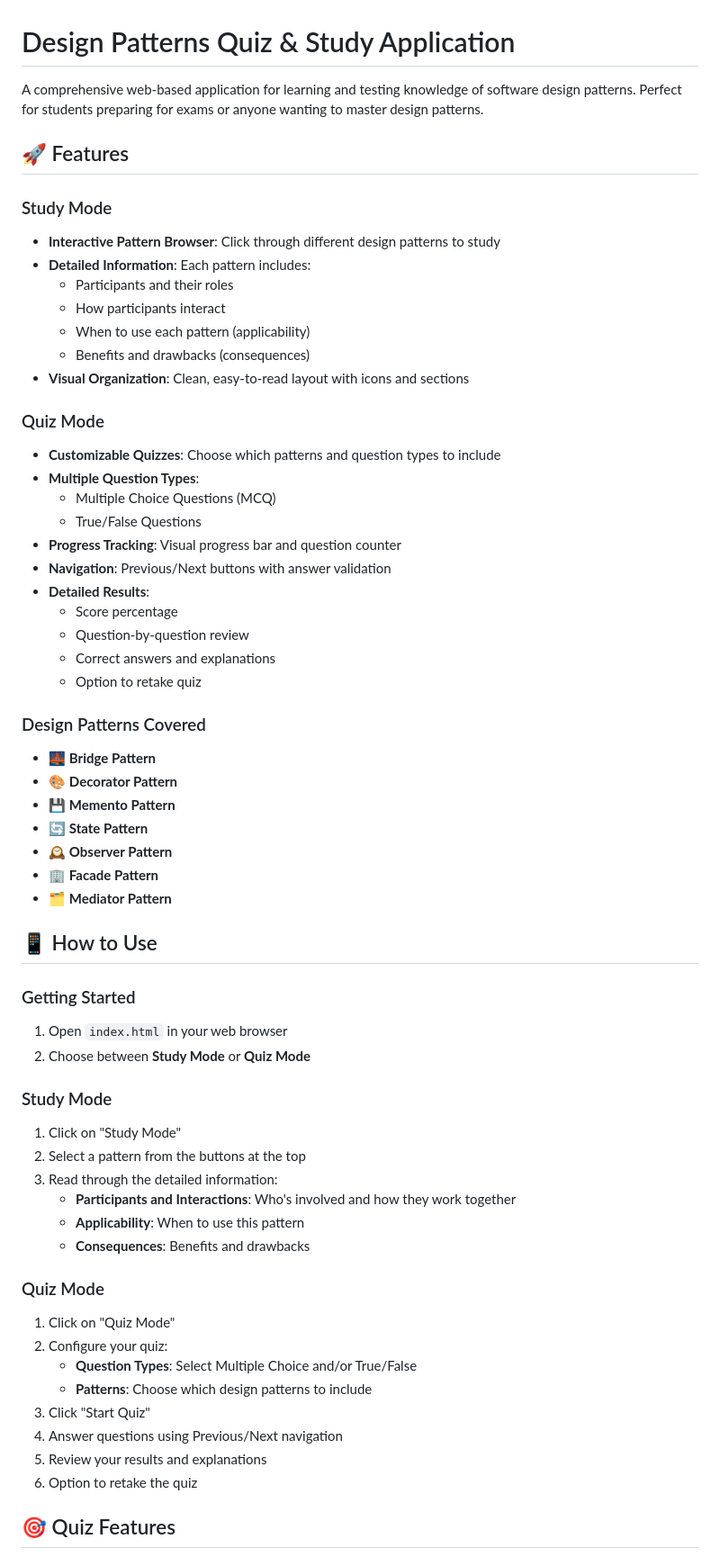
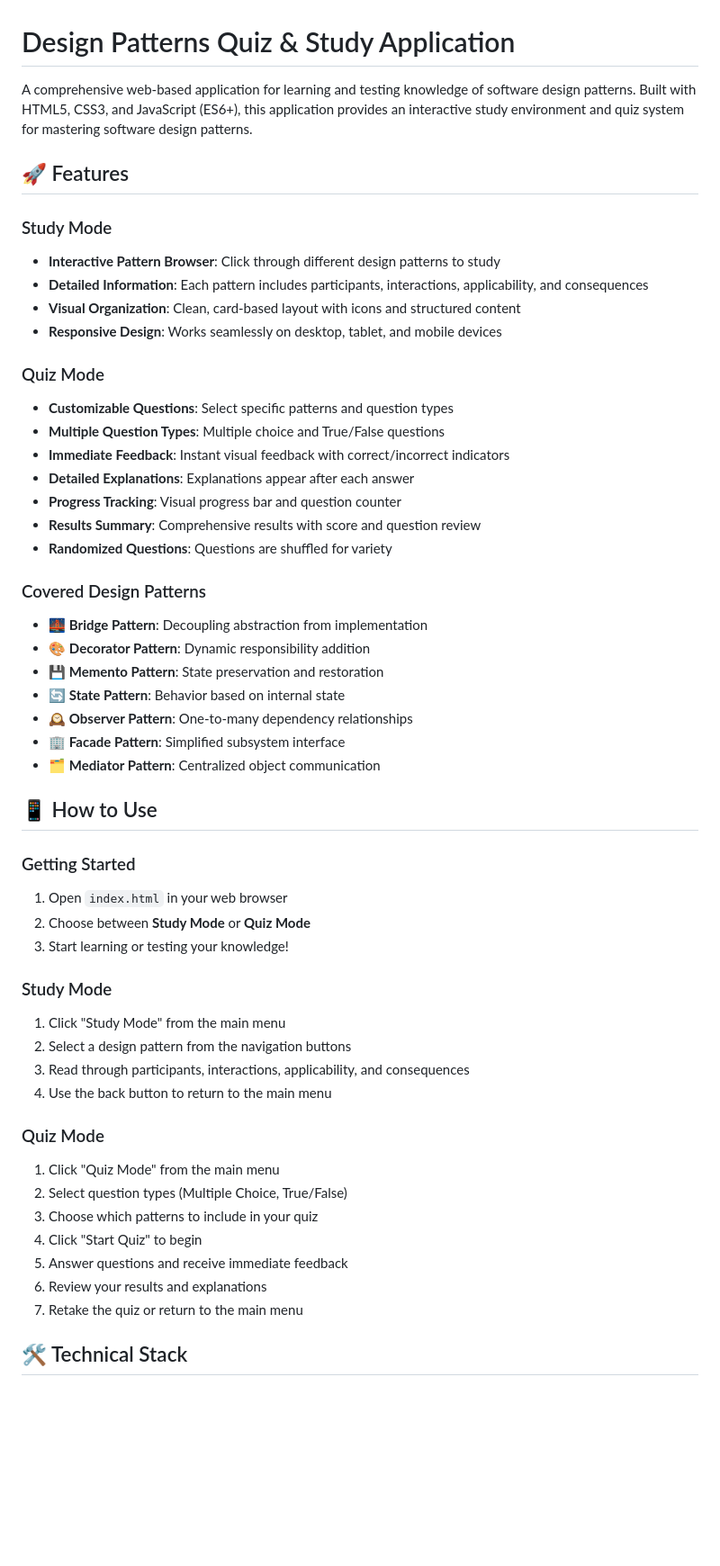
Before and after one commit to Youssefrajeh/Full-Stack-Development-Study, a Markdown page: README.md, the part around the change printed below. Shown: that part at 90% size. Rendered like a GitHub page; blank space fills up the shorter version.

```diff
--- a/README.md
+++ b/README.md
@@ -1,63 +1,54 @@
 # Design Patterns Quiz & Study Application
 
-A comprehensive web-based application for learning and testing knowledge of software design patterns. Perfect for students preparing for exams or anyone wanting to master design patterns.
+A comprehensive web-based application for learning and testing knowledge of software design patterns. Built with HTML5, CSS3, and JavaScript (ES6+), this application provides an interactive study environment and quiz system for mastering software design patterns.
 
 ## 🚀 Features
 
 ### Study Mode
 - **Interactive Pattern Browser**: Click through different design patterns to study
-- **Detailed Information**: Each pattern includes:
-  - Participants and their roles
-  - How participants interact
-  - When to use each pattern (applicability)
-  - Benefits and drawbacks (consequences)
-- **Visual Organization**: Clean, easy-to-read layout with icons and sections
+- **Detailed Information**: Each pattern includes participants, interactions, applicability, and consequences
+- **Visual Organization**: Clean, card-based layout with icons and structured content
+- **Responsive Design**: Works seamlessly on desktop, tablet, and mobile devices
 
 ### Quiz Mode
-- **Customizable Quizzes**: Choose which patterns and question types to include
-- **Multiple Question Types**:
-  - Multiple Choice Questions (MCQ)
-  - True/False Questions
+- **Customizable Questions**: Select specific patterns and question types
+- **Multiple Question Types**: Multiple choice and True/False questions
+- **Immediate Feedback**: Instant visual feedback with correct/incorrect indicators
+- **Detailed Explanations**: Explanations appear after each answer
 - **Progress Tracking**: Visual progress bar and question counter
-- **Navigation**: Previous/Next buttons with answer validation
-- **Detailed Results**:
-  - Score percentage
-  - Question-by-question review
-  - Correct answers and explanations
-  - Option to retake quiz
+- **Results Summary**: Comprehensive results with score and question review
+- **Randomized Questions**: Questions are shuffled for variety
 
-### Design Patterns Covered
-- 🌉 **Bridge Pattern**
-- 🎨 **Decorator Pattern**
-- 💾 **Memento Pattern**
-- 🔄 **State Pattern**
-- 🕰️ **Observer Pattern**
-- 🏢 **Facade Pattern**
-- 🗂️ **Mediator Pattern**
+### Covered Design Patterns
+- 🌉 **Bridge Pattern**: Decoupling abstraction from implementation
+- 🎨 **Decorator Pattern**: Dynamic responsibility addition
+- 💾 **Memento Pattern**: State preservation and restoration
+- 🔄 **State Pattern**: Behavior based on internal state
+- 🕰️ **Observer Pattern**: One-to-many dependency relationships
+- 🏢 **Facade Pattern**: Simplified subsystem interface
+- 🗂️ **Mediator Pattern**: Centralized object communication
 
 ## 📱 How to Use
 
 ### Getting Started
 1. Open `index.html` in your web browser
 2. Choose between **Study Mode** or **Quiz Mode**
+3. Start learning or testing your knowledge!
 
 ### Study Mode
-1. Click on "Study Mode"
-2. Select a pattern from the buttons at the top
-3. Read through the detailed information:
-   - **Participants and Interactions**: Who's involved and how they work together
-   - **Applicability**: When to use this pattern
-   - **Consequences**: Benefits and drawbacks
+1. Click "Study Mode" from the main menu
+2. Select a design pattern from the navigation buttons
+3. Read through participants, interactions, applicability, and consequences
+4. Use the back button to return to the main menu
 
 ### Quiz Mode
-1. Click on "Quiz Mode"
-2. Configure your quiz:
-   - **Question Types**: Select Multiple Choice and/or True/False
-   - **Patterns**: Choose which design patterns to include
-3. Click "Start Quiz"
-4. Answer questions using Previous/Next navigation
-5. Review your results and explanations
-6. Option to retake the quiz
+1. Click "Quiz Mode" from the main menu
+2. Select question types (Multiple Choice, True/False)
+3. Choose which patterns to include in your quiz
+4. Click "Start Quiz" to begin
+5. Answer questions and receive immediate feedback
+6. Review your results and explanations
+7. Retake the quiz or return to the main menu
 
-## 🎯 Quiz Features
+## 🛠️ Technical Stack
 
```
Also changed, not shown: other parts of README.md (+110 -97 lines).
